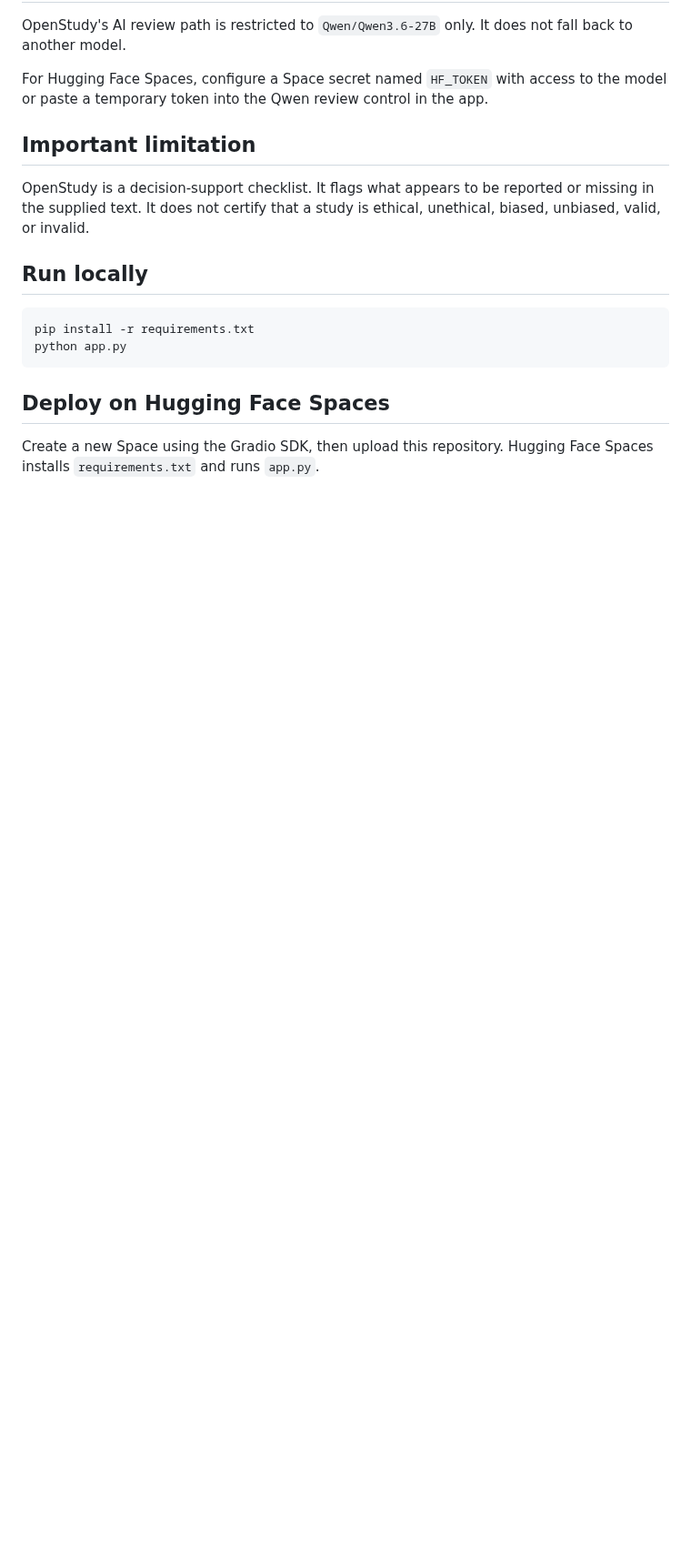
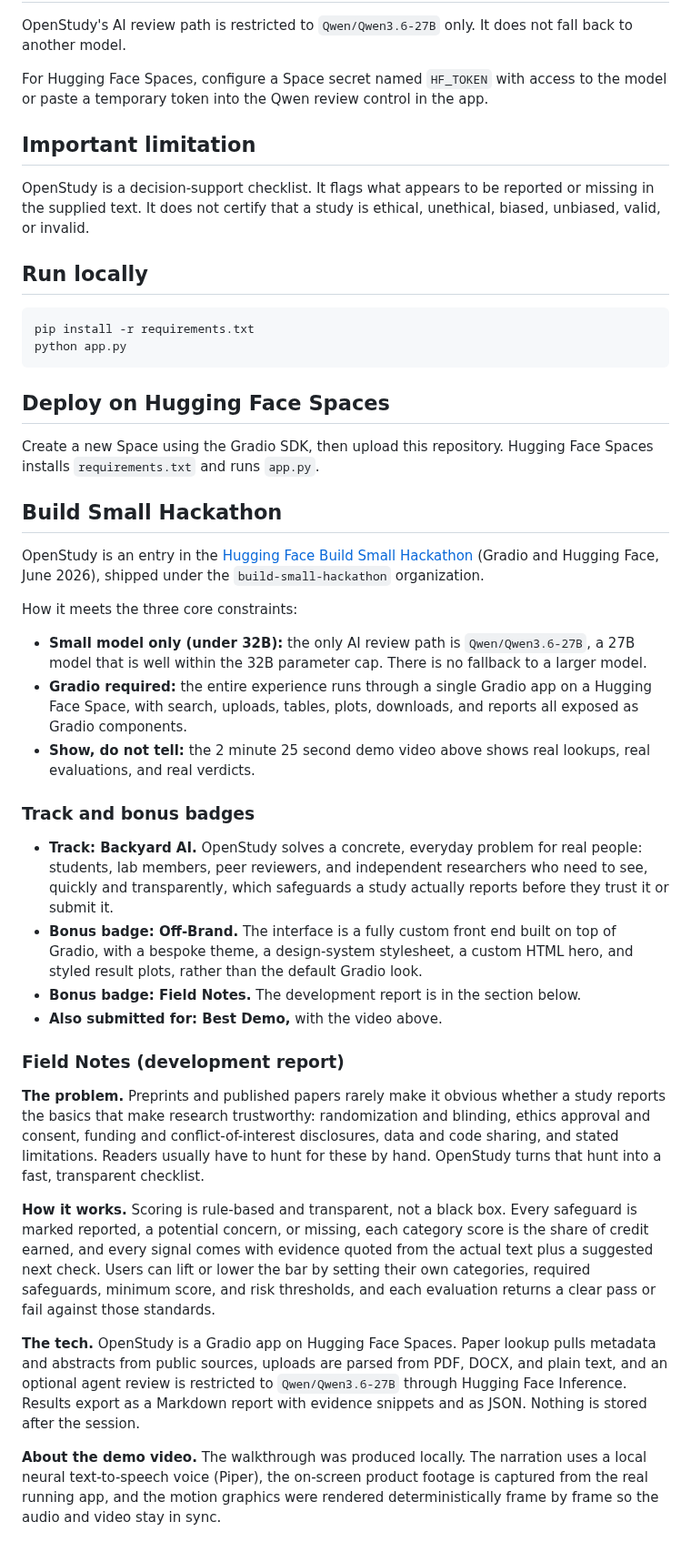
Before and after one commit to Shoberman2/openStudy, a Markdown page: README.md, the part around one of its changes. Shown at 91% size. Drawn GitHub-style; blank space fills up the shorter version.

```diff
--- a/README.md
+++ b/README.md
@@ -44,3 +69,30 @@ python app.py
 ## Deploy on Hugging Face Spaces
 
 Create a new Space using the Gradio SDK, then upload this repository. Hugging Face Spaces installs `requirements.txt` and runs `app.py`.
+
+## Build Small Hackathon
+
+OpenStudy is an entry in the [Hugging Face Build Small Hackathon](https://huggingface.co/build-small-hackathon) (Gradio and Hugging Face, June 2026), shipped under the `build-small-hackathon` organization.
+
+How it meets the three core constraints:
+
+- **Small model only (under 32B):** the only AI review path is `Qwen/Qwen3.6-27B`, a 27B model that is well within the 32B parameter cap. There is no fallback to a larger model.
+- **Gradio required:** the entire experience runs through a single Gradio app on a Hugging Face Space, with search, uploads, tables, plots, downloads, and reports all exposed as Gradio components.
+- **Show, do not tell:** the 2 minute 25 second demo video above shows real lookups, real evaluations, and real verdicts.
+
+### Track and bonus badges
+
+- **Track: Backyard AI.** OpenStudy solves a concrete, everyday problem for real people: students, lab members, peer reviewers, and independent researchers who need to see, quickly and transparently, which safeguards a study actually reports before they trust it or submit it.
+- **Bonus badge: Off-Brand.** The interface is a fully custom front end built on top of Gradio, with a bespoke theme, a design-system stylesheet, a custom HTML hero, and styled result plots, rather than the default Gradio look.
+- **Bonus badge: Field Notes.** The development report is in the section below.
+- **Also submitted for: Best Demo,** with the video above.
+
+### Field Notes (development report)
+
+**The problem.** Preprints and published papers rarely make it obvious whether a study reports the basics that make research trustworthy: randomization and blinding, ethics approval and consent, funding and conflict-of-interest disclosures, data and code sharing, and stated limitations. Readers usually have to hunt for these by hand. OpenStudy turns that hunt into a fast, transparent checklist.
+
+**How it works.** Scoring is rule-based and transparent, not a black box. Every safeguard is marked reported, a potential concern, or missing, each category score is the share of credit earned, and every signal comes with evidence quoted from the actual text plus a suggested next check. Users can lift or lower the bar by setting their own categories, required safeguards, minimum score, and risk thresholds, and each evaluation returns a clear pass or fail against those standards.
+
+**The tech.** OpenStudy is a Gradio app on Hugging Face Spaces. Paper lookup pulls metadata and abstracts from public sources, uploads are parsed from PDF, DOCX, and plain text, and an optional agent review is restricted to `Qwen/Qwen3.6-27B` through Hugging Face Inference. Results export as a Markdown report with evidence snippets and as JSON. Nothing is stored after the session.
+
+**About the demo video.** The walkthrough was produced locally. The narration uses a local neural text-to-speech voice (Piper), the on-screen product footage is captured from the real running app, and the motion graphics were rendered deterministically frame by frame so the audio and video stay in sync.
```
Also changed, not shown: other parts of README.md (+29 -4 lines), media/openstudy-demo-poster.png (added), 3 other files.
